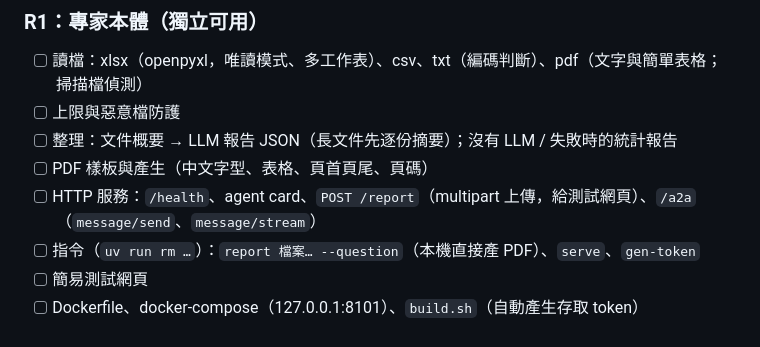
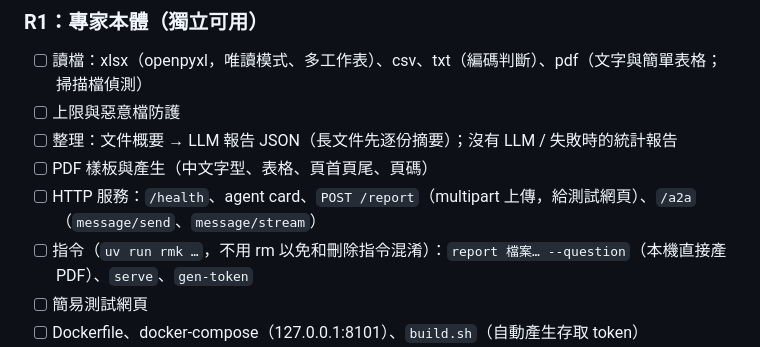
Before and after one commit to aidankaokao/multi-agent-village, a Markdown page: extra-agents/report-maker/PLAN.md, the part around the change. GitHub-like rendering.

Commit message:
文件彙整師規劃：指令名稱改 rmk
Co-Authored-By: Claude Opus 5.5 <noreply@anthropic.com>

```diff
--- a/extra-agents/report-maker/PLAN.md
+++ b/extra-agents/report-maker/PLAN.md
@@ -61,7 +61,7 @@ extra-agents/report-maker/
 - [ ] 整理：文件概要 → LLM 報告 JSON（長文件先逐份摘要）；沒有 LLM / 失敗時的統計報告
 - [ ] PDF 樣板與產生（中文字型、表格、頁首頁尾、頁碼）
 - [ ] HTTP 服務：`/health`、agent card、`POST /report`（multipart 上傳，給測試網頁）、`/a2a`（`message/send`、`message/stream`）
-- [ ] 指令（`uv run rm …`）：`report 檔案… --question`（本機直接產 PDF）、`serve`、`gen-token`
+- [ ] 指令（`uv run rmk …`，不用 rm 以免和刪除指令混淆）：`report 檔案… --question`（本機直接產 PDF）、`serve`、`gen-token`
 - [ ] 簡易測試網頁
 - [ ] Dockerfile、docker-compose（127.0.0.1:8101）、`build.sh`（自動產生存取 token）
 - [ ] 單元測試、本機實測（qwen3.5:9b 與雲端模型）
```
